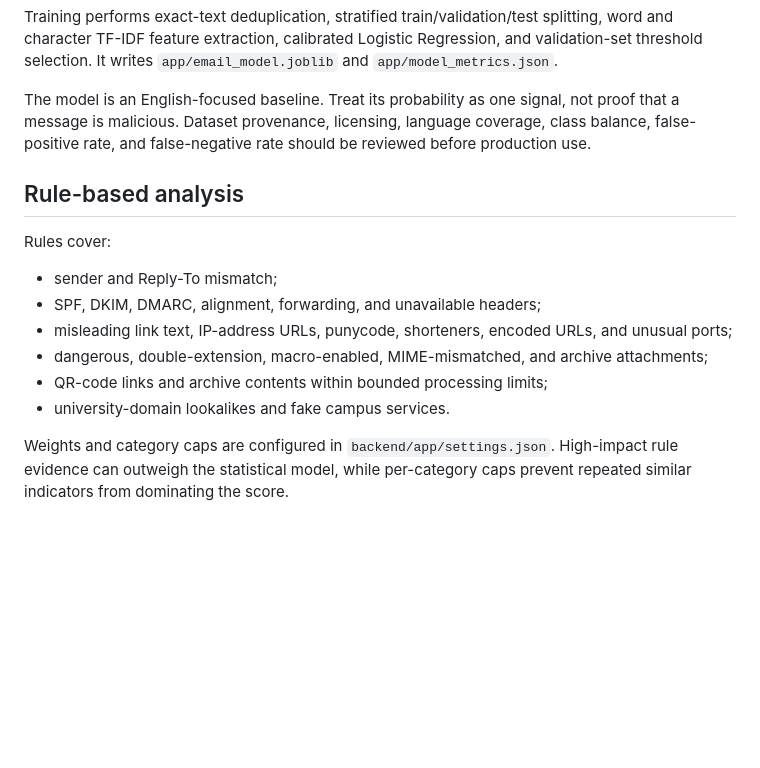
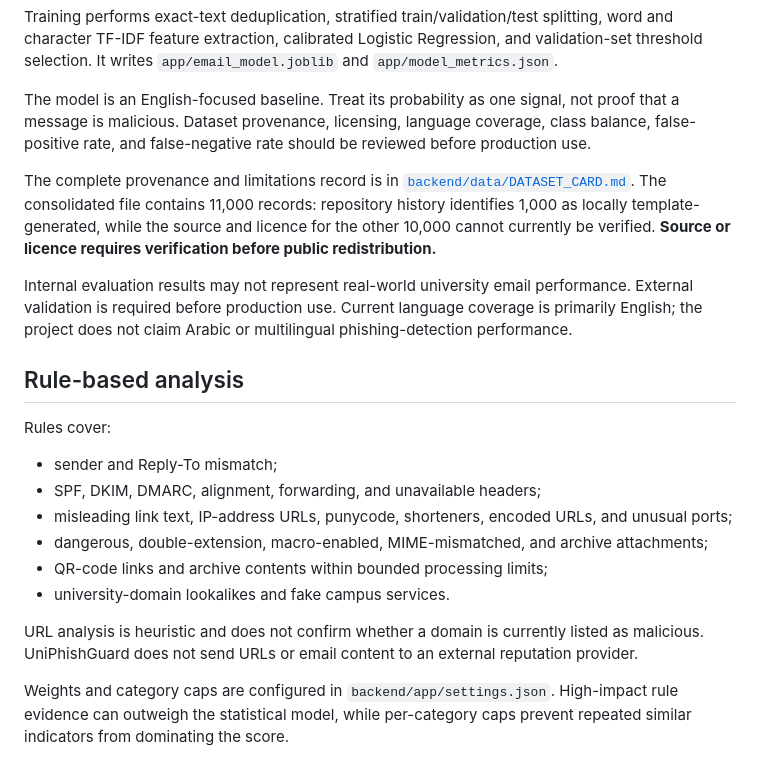
Before and after one commit to rama-abuawad/UniPhishGuard, a Markdown page: README.md, the part around the change. Drawn GitHub-style; blank space fills up the shorter version.

Commit message:
Document dataset provenance and limitations

```diff
--- a/README.md
+++ b/README.md
@@ -95,6 +95,10 @@ Training performs exact-text deduplication, stratified train/validation/test spl
 
 The model is an English-focused baseline. Treat its probability as one signal, not proof that a message is malicious. Dataset provenance, licensing, language coverage, class balance, false-positive rate, and false-negative rate should be reviewed before production use.
 
+The complete provenance and limitations record is in [`backend/data/DATASET_CARD.md`](backend/data/DATASET_CARD.md). The consolidated file contains 11,000 records: repository history identifies 1,000 as locally template-generated, while the source and licence for the other 10,000 cannot currently be verified. **Source or licence requires verification before public redistribution.**
+
+Internal evaluation results may not represent real-world university email performance. External validation is required before production use. Current language coverage is primarily English; the project does not claim Arabic or multilingual phishing-detection performance.
+
 ## Rule-based analysis
 
 Rules cover:
@@ -105,6 +109,8 @@ Rules cover:
 - dangerous, double-extension, macro-enabled, MIME-mismatched, and archive attachments;
 - QR-code links and archive contents within bounded processing limits;
 - university-domain lookalikes and fake campus services.
+
+URL analysis is heuristic and does not confirm whether a domain is currently listed as malicious. UniPhishGuard does not send URLs or email content to an external reputation provider.
 
 Weights and category caps are configured in `backend/app/settings.json`. High-impact rule evidence can outweigh the statistical model, while per-category caps prevent repeated similar indicators from dominating the score.
 
```
Also changed, not shown: backend/data/DATASET_CARD.md (added, +66 -0 lines).
